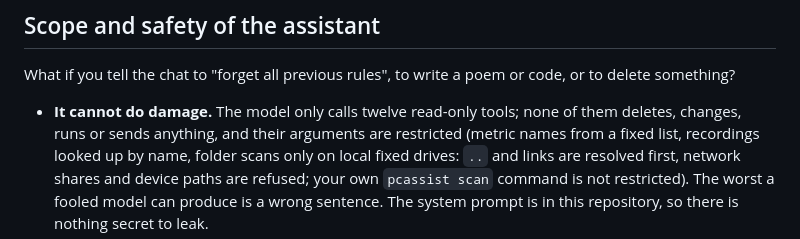
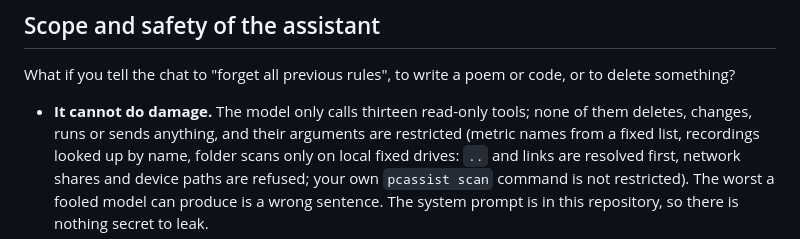
Before and after one commit to arturrw/pulse-pcAst, a Markdown page: README.md, the part around the change. Drawn GitHub-style.

Commit message:
README: the model has thirteen tools

```diff
--- a/README.md
+++ b/README.md
@@ -258,7 +258,7 @@ The model answers only by calling these read-only tools:
 
 ## Scope and safety of the assistant
 What if you tell the chat to "forget all previous rules", to write a poem or code, or to delete something?
-- **It cannot do damage.** The model only calls twelve read-only tools; none of them deletes, changes, runs or sends
+- **It cannot do damage.** The model only calls thirteen read-only tools; none of them deletes, changes, runs or sends
   anything, and their arguments are restricted (metric names from a fixed list, recordings looked up by name, folder
   scans only on local fixed drives: `..` and links are resolved first, network shares and device paths are refused;
   your own `pcassist scan` command is not restricted). The
```
